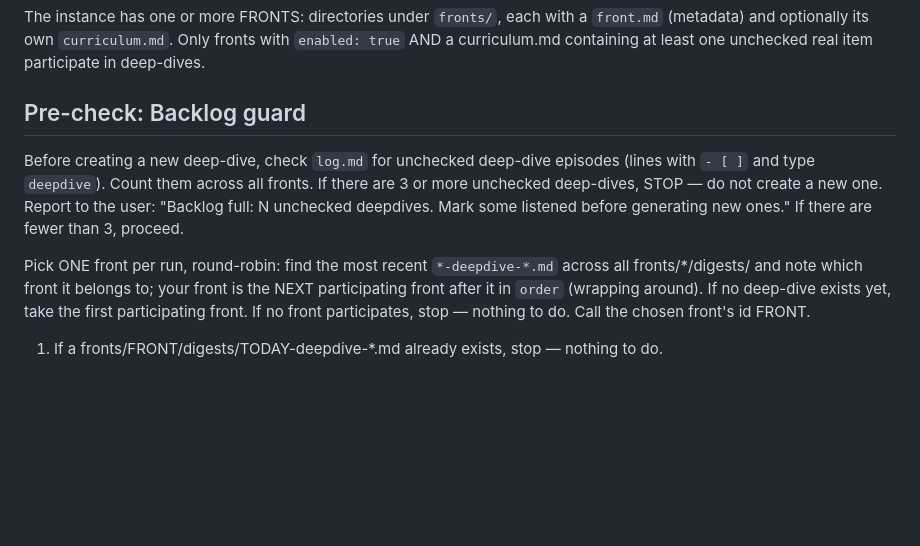
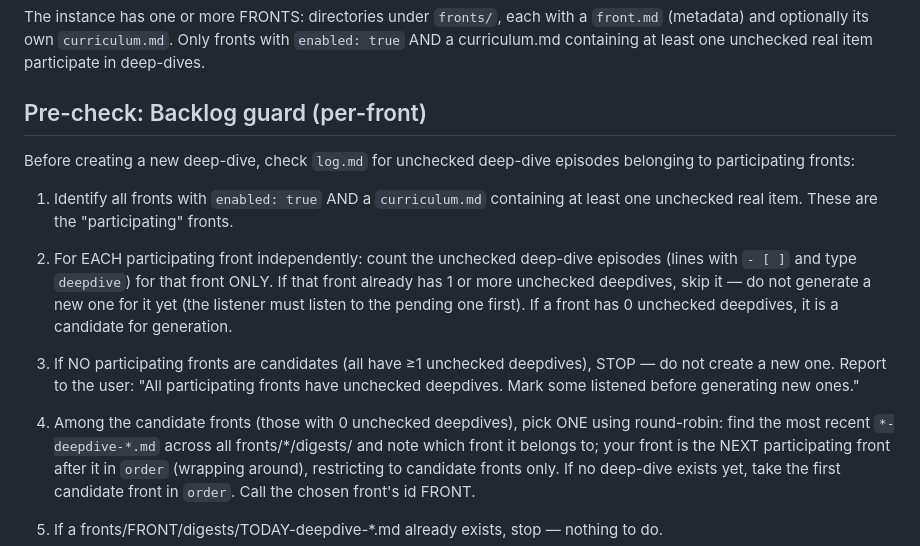
Before and after one commit to mblasi/earbrief, a Markdown page: routines/weekly.md, the part around the change. GitHub-like rendering; blank space fills up the shorter version.

```diff
--- a/routines/weekly.md
+++ b/routines/weekly.md
@@ -4,11 +4,14 @@ Get today's date with `date +%F` (call it TODAY).
 
 The instance has one or more FRONTS: directories under `fronts/`, each with a `front.md` (metadata) and optionally its own `curriculum.md`. Only fronts with `enabled: true` AND a curriculum.md containing at least one unchecked real item participate in deep-dives.
 
-## Pre-check: Backlog guard
+## Pre-check: Backlog guard (per-front)
 
-Before creating a new deep-dive, check `log.md` for unchecked deep-dive episodes (lines with `- [ ]` and type `deepdive`). Count them across all fronts. If there are 3 or more unchecked deep-dives, STOP — do not create a new one. Report to the user: "Backlog full: N unchecked deepdives. Mark some listened before generating new ones." If there are fewer than 3, proceed.
+Before creating a new deep-dive, check `log.md` for unchecked deep-dive episodes belonging to participating fronts:
 
-Pick ONE front per run, round-robin: find the most recent `*-deepdive-*.md` across all fronts/*/digests/ and note which front it belongs to; your front is the NEXT participating front after it in `order` (wrapping around). If no deep-dive exists yet, take the first participating front. If no front participates, stop — nothing to do. Call the chosen front's id FRONT.
+1. Identify all fronts with `enabled: true` AND a `curriculum.md` containing at least one unchecked real item. These are the "participating" fronts.
+2. For EACH participating front independently: count the unchecked deep-dive episodes (lines with `- [ ]` and type `deepdive`) for that front ONLY. If that front already has 1 or more unchecked deepdives, skip it — do not generate a new one for it yet (the listener must listen to the pending one first). If a front has 0 unchecked deepdives, it is a candidate for generation.
+3. If NO participating fronts are candidates (all have ≥1 unchecked deepdives), STOP — do not create a new one. Report to the user: "All participating fronts have unchecked deepdives. Mark some listened before generating new ones."
+4. Among the candidate fronts (those with 0 unchecked deepdives), pick ONE using round-robin: find the most recent `*-deepdive-*.md` across all fronts/*/digests/ and note which front it belongs to; your front is the NEXT participating front after it in `order` (wrapping around), restricting to candidate fronts only. If no deep-dive exists yet, take the first candidate front in `order`. Call the chosen front's id FRONT.
 
 1. If a fronts/FRONT/digests/TODAY-deepdive-*.md already exists, stop — nothing to do.
 2. Read fronts/FRONT/curriculum.md. Your topic is the FIRST unchecked item in file order (Track E placeholder items with no real topic don't count). Note its ID (e.g. A2).
```
Also changed, not shown: routines/daily.md (+10 -9 lines).
